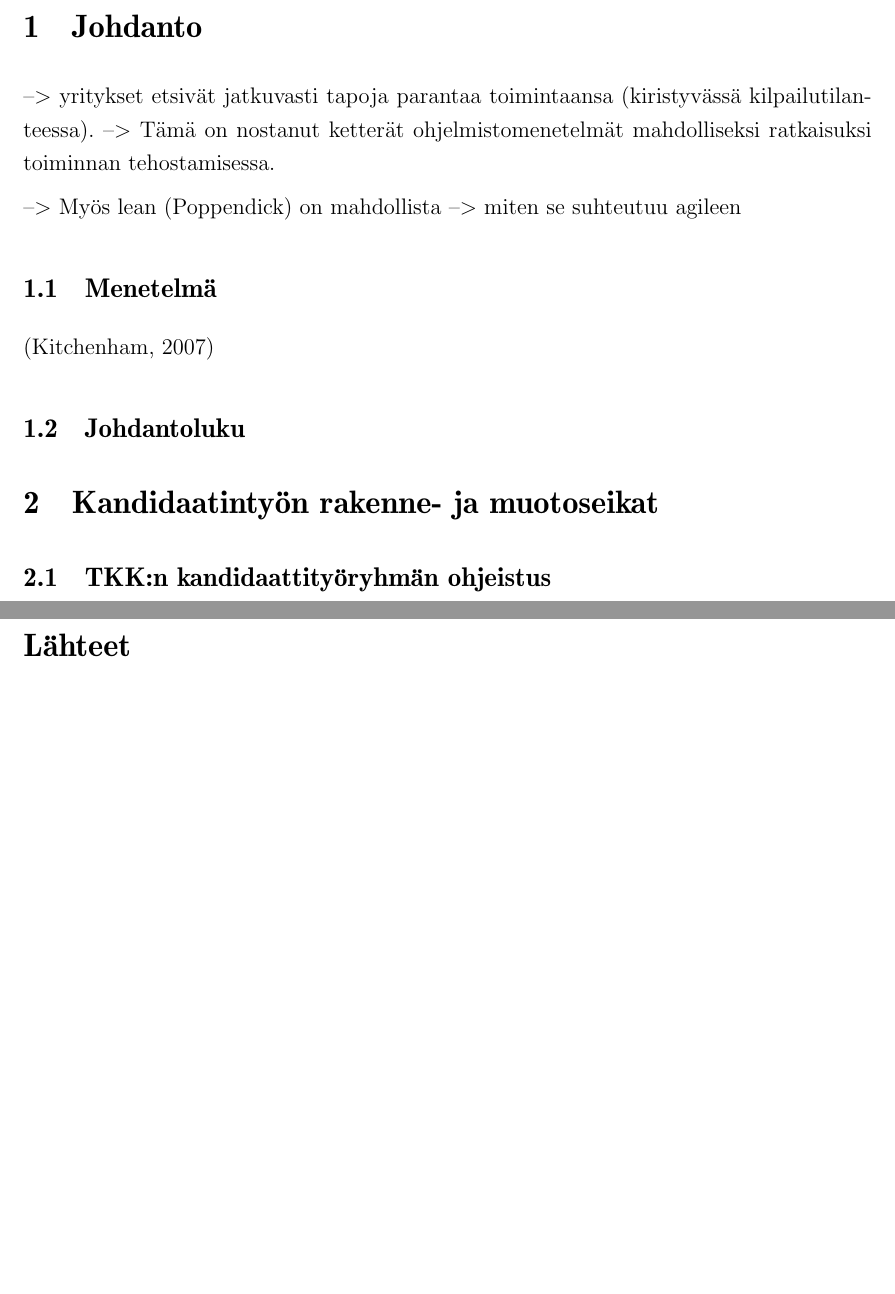
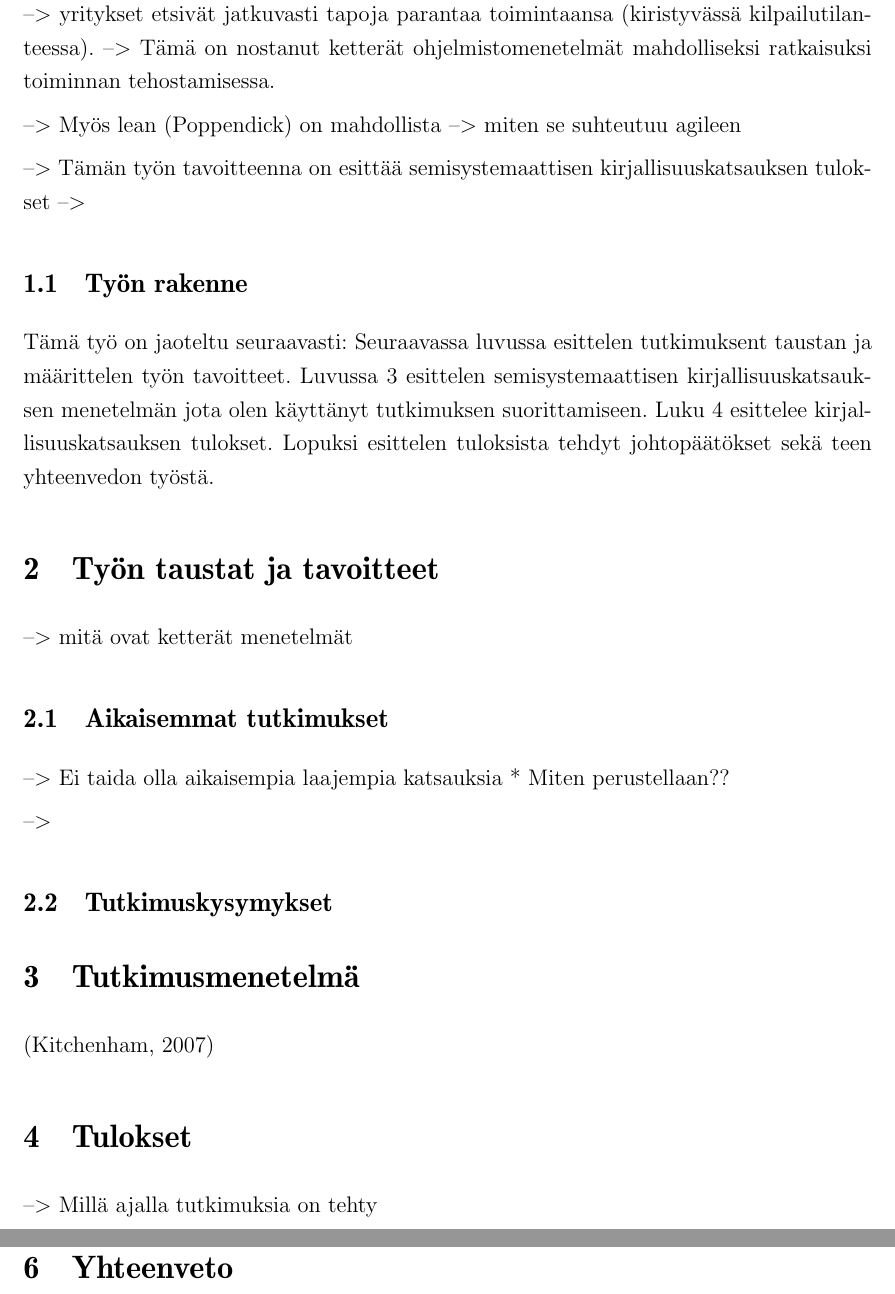
Before and after one commit to kdikert/Koulu_Kandi, a LaTeX document (tex/main.tex, which reads tex/luku_sisalto.tex): two parts of pages 4 and 5 of 5 before the commit and two parts of pages 4 and 5 of 6 after it, joined at a grey line, cut at the place of the change, the shorter picture padded with empty space. Compiled offline with pdfLaTeX; a missing bibliography style is replaced by a similar one.

Commit message:
Initial contents

```diff
--- a/tex/luku_sisalto.tex
+++ b/tex/luku_sisalto.tex
@@ -6,21 +6,60 @@
 
 --> Myös lean (Poppendick) on mahdollista --> miten se suhteutuu agileen
 
+--> Tämän työn tavoitteenna on esittää semisystemaattisen kirjallisuuskatsauksen tulokset
+-->
 
-\subsection{Menetelmä}
+\subsection{Työn rakenne}
+
+Tämä työ on jaoteltu seuraavasti:
+Seuraavassa luvussa esittelen tutkimuksent taustan ja määrittelen työn tavoitteet. Luvussa \ref{sec:menetelma} esittelen semisystemaattisen kirjallisuuskatsauksen menetelmän jota olen käyttänyt tutkimuksen suorittamiseen. Luku \ref{sec:tulokset} esittelee kirjallisuuskatsauksen tulokset. Lopuksi esittelen tuloksista tehdyt johtopäätökset sekä teen yhteenvedon työstä.
+
+
+% --------------------------------------------------------------------
+
+\section{Työn taustat ja tavoitteet}
+\label{sec:tausta}
+
+--> mitä ovat ketterät menetelmät
+
+
+\subsection{Aikaisemmat tutkimukset}
+
+--> Ei taida olla aikaisempia laajempia katsauksia
+    * Miten perustellaan??
+
+-->
+
+\subsection{Tutkimuskysymykset}
+
+
+% --------------------------------------------------------------------
+
+\section{Tutkimusmenetelmä}
+\label{sec:menetelma}
 
 \citep{refworks:148}
 
 
-\subsection{Johdantoluku}
+
+% --------------------------------------------------------------------
+
+\section{Tulokset}
+\label{sec:tulokset}
+
+--> Millä ajalla tutkimuksia on tehty
+
 
 
 % --------------------------------------------------------------------
 
-\section{Kandidaatintyön rakenne- ja muotoseikat}
-\label{sec:esimluku}
+\section{Johtopäätökset}
+\label{sec:johtopaatokset}
 
-\subsection{TKK:n kandidaattityöryhmän ohjeistus}
+
 
 
 % --------------------------------------------------------------------
+
+\section{Yhteenveto}
+\label{sec:yhteenveto}
```
